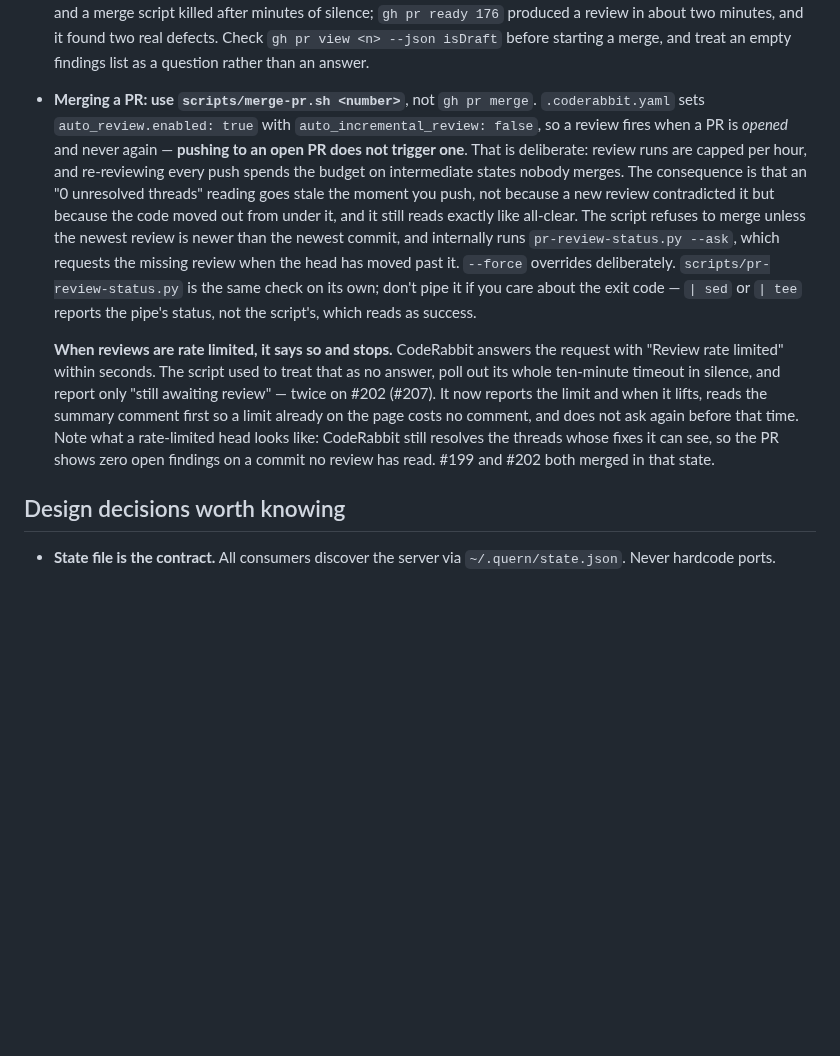
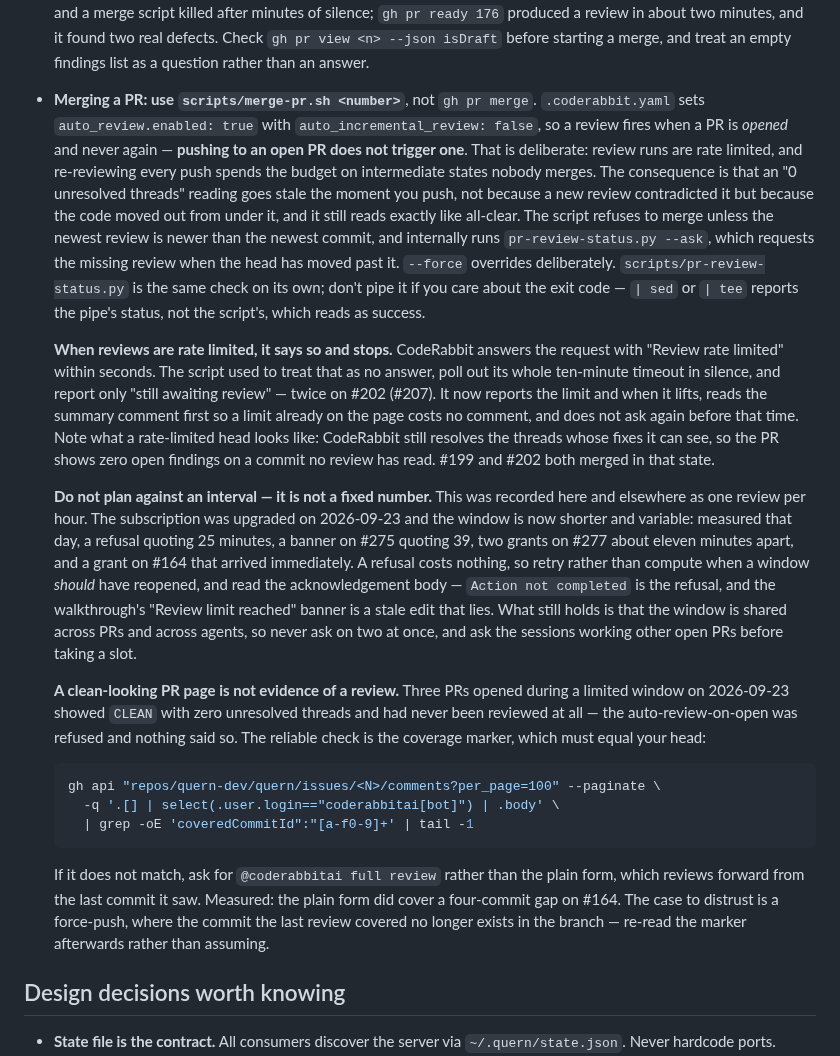
Before and after one commit to quern-dev/quern, a Markdown page: CONTRIBUTING.md, the part around the change. Drawn GitHub-style; blank space fills up the shorter version.

Commit message:
docs: the CodeRabbit review interval is not one per hour
Recorded here and in the media handoff as a fixed hourly cap. The
subscription was upgraded on 2026-09-23 and the window is shorter and
variable -- 25, 39 and ~11 minutes all observed the same day, plus one
grant that arrived immediately. Replacing one wrong constant with
another would not help, so this says to retry on refusal and read the
acknowledgement body instead of computing when a window should reopen.

Adds the coverage-marker check. Three PRs opened during a limited window
that day showed CLEAN with zero unresolved threads and had never been
reviewed at all; the marker is the only thing that distinguishes that
from a clean review.

````diff
--- a/CONTRIBUTING.md
+++ b/CONTRIBUTING.md
@@ -163,9 +163,21 @@ the copy to trust, and the one to update.
   `gh pr view <n> --json isDraft` before starting a merge, and treat an empty
   findings list as a question rather than an answer.
 
-- **Merging a PR: use `scripts/merge-pr.sh <number>`**, not `gh pr merge`. `.coderabbit.yaml` sets `auto_review.enabled: true` with `auto_incremental_review: false`, so a review fires when a PR is *opened* and never again — **pushing to an open PR does not trigger one**. That is deliberate: review runs are capped per hour, and re-reviewing every push spends the budget on intermediate states nobody merges. The consequence is that an "0 unresolved threads" reading goes stale the moment you push, not because a new review contradicted it but because the code moved out from under it, and it still reads exactly like all-clear. The script refuses to merge unless the newest review is newer than the newest commit, and internally runs `pr-review-status.py --ask`, which requests the missing review when the head has moved past it. `--force` overrides deliberately. `scripts/pr-review-status.py` is the same check on its own; don't pipe it if you care about the exit code — `| sed` or `| tee` reports the pipe's status, not the script's, which reads as success.
+- **Merging a PR: use `scripts/merge-pr.sh <number>`**, not `gh pr merge`. `.coderabbit.yaml` sets `auto_review.enabled: true` with `auto_incremental_review: false`, so a review fires when a PR is *opened* and never again — **pushing to an open PR does not trigger one**. That is deliberate: review runs are rate limited, and re-reviewing every push spends the budget on intermediate states nobody merges. The consequence is that an "0 unresolved threads" reading goes stale the moment you push, not because a new review contradicted it but because the code moved out from under it, and it still reads exactly like all-clear. The script refuses to merge unless the newest review is newer than the newest commit, and internally runs `pr-review-status.py --ask`, which requests the missing review when the head has moved past it. `--force` overrides deliberately. `scripts/pr-review-status.py` is the same check on its own; don't pipe it if you care about the exit code — `| sed` or `| tee` reports the pipe's status, not the script's, which reads as success.
 
   **When reviews are rate limited, it says so and stops.** CodeRabbit answers the request with "Review rate limited" within seconds. The script used to treat that as no answer, poll out its whole ten-minute timeout in silence, and report only "still awaiting review" — twice on #202 (#207). It now reports the limit and when it lifts, reads the summary comment first so a limit already on the page costs no comment, and does not ask again before that time. Note what a rate-limited head looks like: CodeRabbit still resolves the threads whose fixes it can see, so the PR shows zero open findings on a commit no review has read. #199 and #202 both merged in that state.
+
+  **Do not plan against an interval — it is not a fixed number.** This was recorded here and elsewhere as one review per hour. The subscription was upgraded on 2026-09-23 and the window is now shorter and variable: measured that day, a refusal quoting 25 minutes, a banner on #275 quoting 39, two grants on #277 about eleven minutes apart, and a grant on #164 that arrived immediately. A refusal costs nothing, so retry rather than compute when a window *should* have reopened, and read the acknowledgement body — `Action not completed` is the refusal, and the walkthrough's "Review limit reached" banner is a stale edit that lies. What still holds is that the window is shared across PRs and across agents, so never ask on two at once, and ask the sessions working other open PRs before taking a slot.
+
+  **A clean-looking PR page is not evidence of a review.** Three PRs opened during a limited window on 2026-09-23 showed `CLEAN` with zero unresolved threads and had never been reviewed at all — the auto-review-on-open was refused and nothing said so. The reliable check is the coverage marker, which must equal your head:
+
+  ```sh
+  gh api "repos/quern-dev/quern/issues/<N>/comments?per_page=100" --paginate \
+    -q '.[] | select(.user.login=="coderabbitai[bot]") | .body' \
+    | grep -oE 'coveredCommitId":"[a-f0-9]+' | tail -1
+  ```
+
+  If it does not match, ask for `@coderabbitai full review` rather than the plain form, which reviews forward from the last commit it saw. Measured: the plain form did cover a four-commit gap on #164. The case to distrust is a force-push, where the commit the last review covered no longer exists in the branch — re-read the marker afterwards rather than assuming.
 
 ## Design decisions worth knowing
 
````
